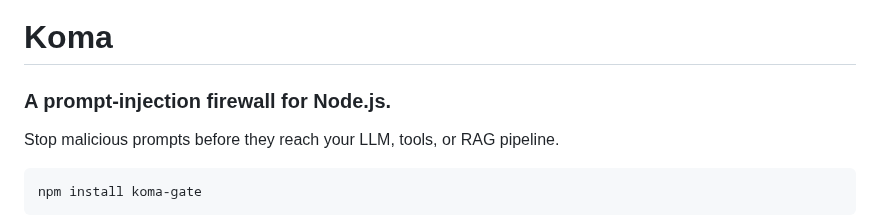
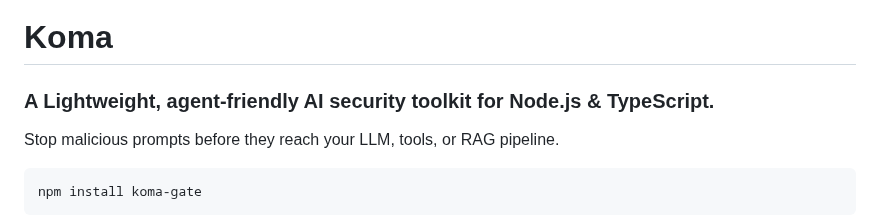
Before and after one commit to swnotmetal/Project-Koma, a Markdown page: README.md, the part around the change. Rendered like a GitHub page.

Commit message:
Update project description in README.md

```diff
--- a/README.md
+++ b/README.md
@@ -1,6 +1,6 @@
 # Koma
 
-### A prompt-injection firewall for Node.js.
+### A Lightweight, agent-friendly AI security toolkit for Node.js & TypeScript.
 
 Stop malicious prompts before they reach your LLM, tools, or RAG pipeline.
 
```
